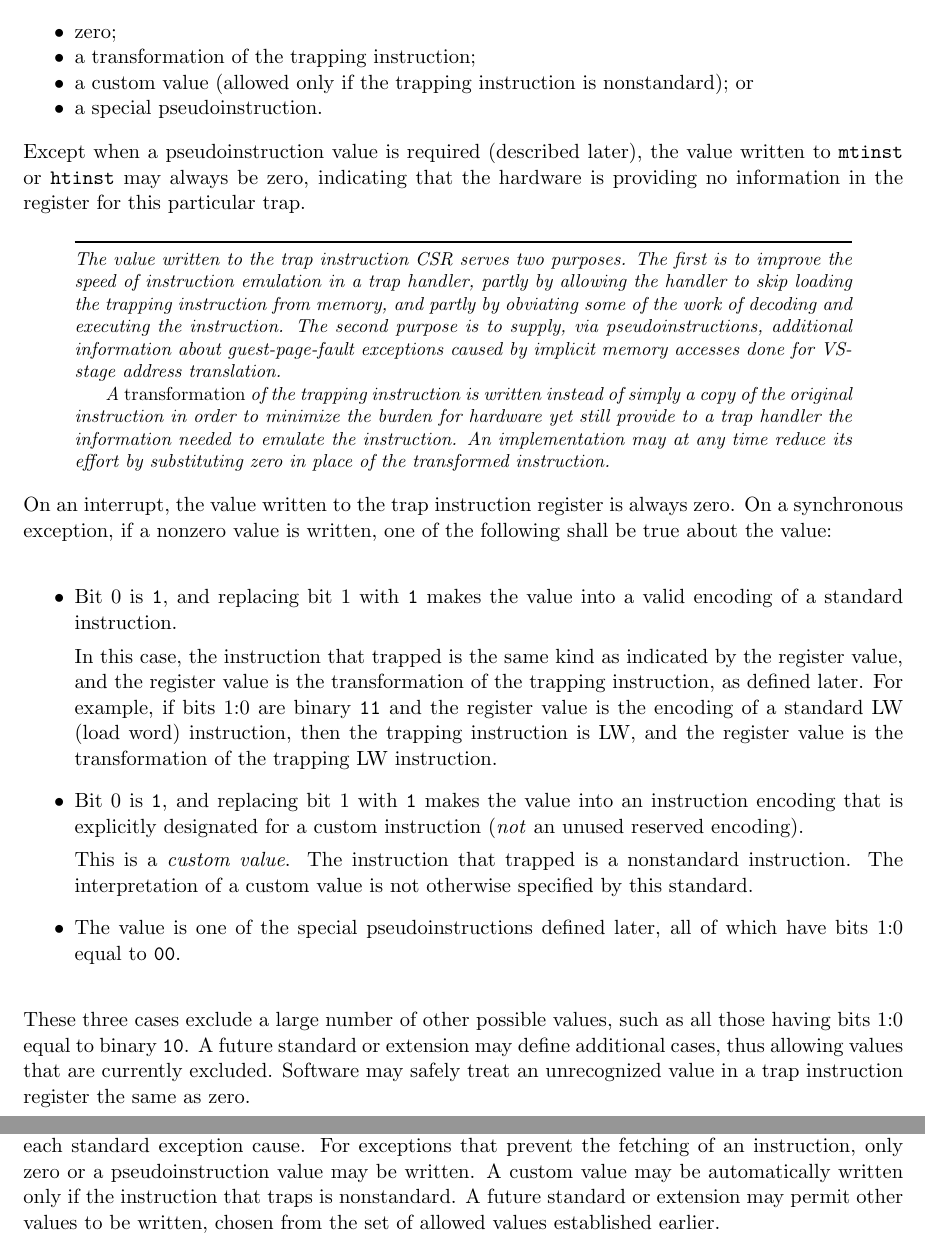
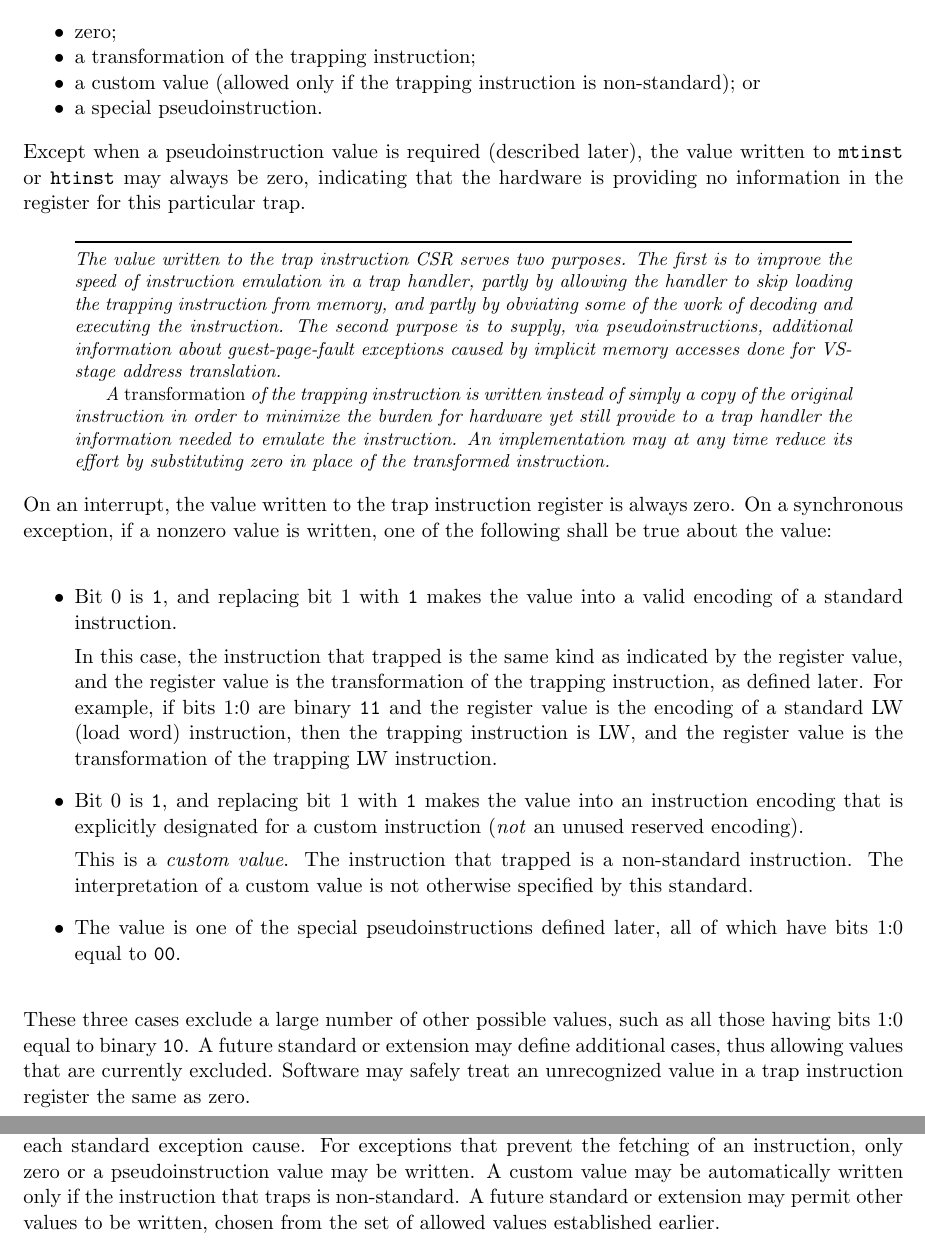
Before and after one commit to riscv/riscv-isa-manual, a LaTeX thesis (src/riscv-privileged.tex, which reads src/hypervisor.tex): two parts of pages 144 and 145 of 149, joined at a grey line, cut so that both start at the same text. Compiled offline with pdfLaTeX.

Commit message:
Replaced nonstandard with non-standard. Closes #851

```diff
--- a/src/hypervisor.tex
+++ b/src/hypervisor.tex
@@ -3147,7 +3147,7 @@ zero;
 \item
 a transformation of the trapping instruction;
 \item
-a custom value (allowed only if the trapping instruction is nonstandard);
+a custom value (allowed only if the trapping instruction is non-standard);
 or
 \item
 a special pseudoinstruction.
@@ -3200,7 +3200,7 @@ an instruction encoding that is explicitly designated for a custom
 instruction (\emph{not} an unused reserved encoding).
 
 This is a \textit{custom value}.
-The instruction that trapped is a nonstandard instruction.
+The instruction that trapped is a non-standard instruction.
 The interpretation of a custom value is not otherwise specified by this
 standard.
 
@@ -3245,7 +3245,7 @@ cause.
 For exceptions that prevent the fetching of an instruction, only zero or
 a pseudoinstruction value may be written.
 A custom value may be automatically written only if the instruction that
-traps is nonstandard.
+traps is non-standard.
 A future standard or extension may permit other values to be written,
 chosen from the set of allowed values established earlier.
 
```
Also changed, not shown: src/f.tex (+1 -1 lines), src/machine.tex (+1 -1 lines).
